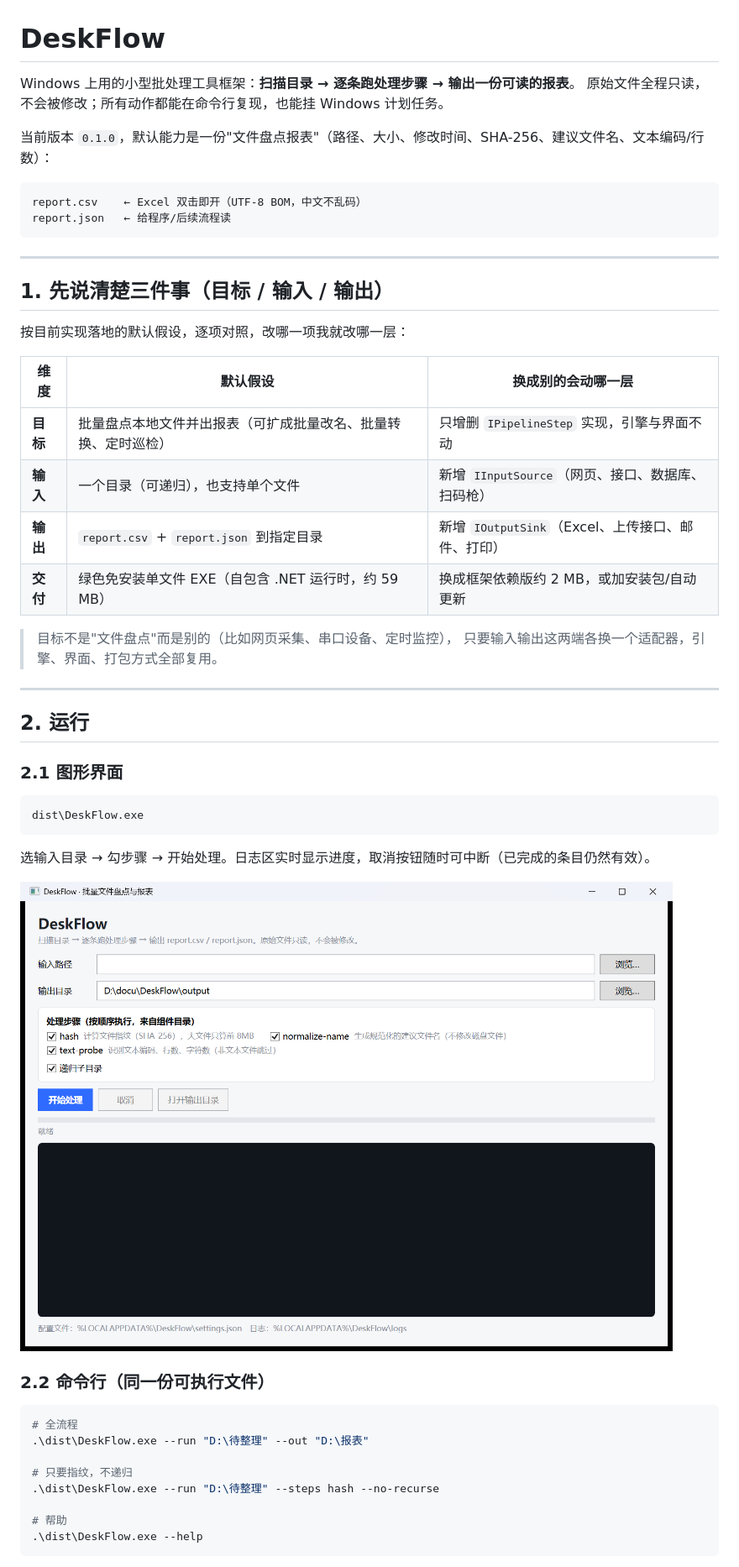
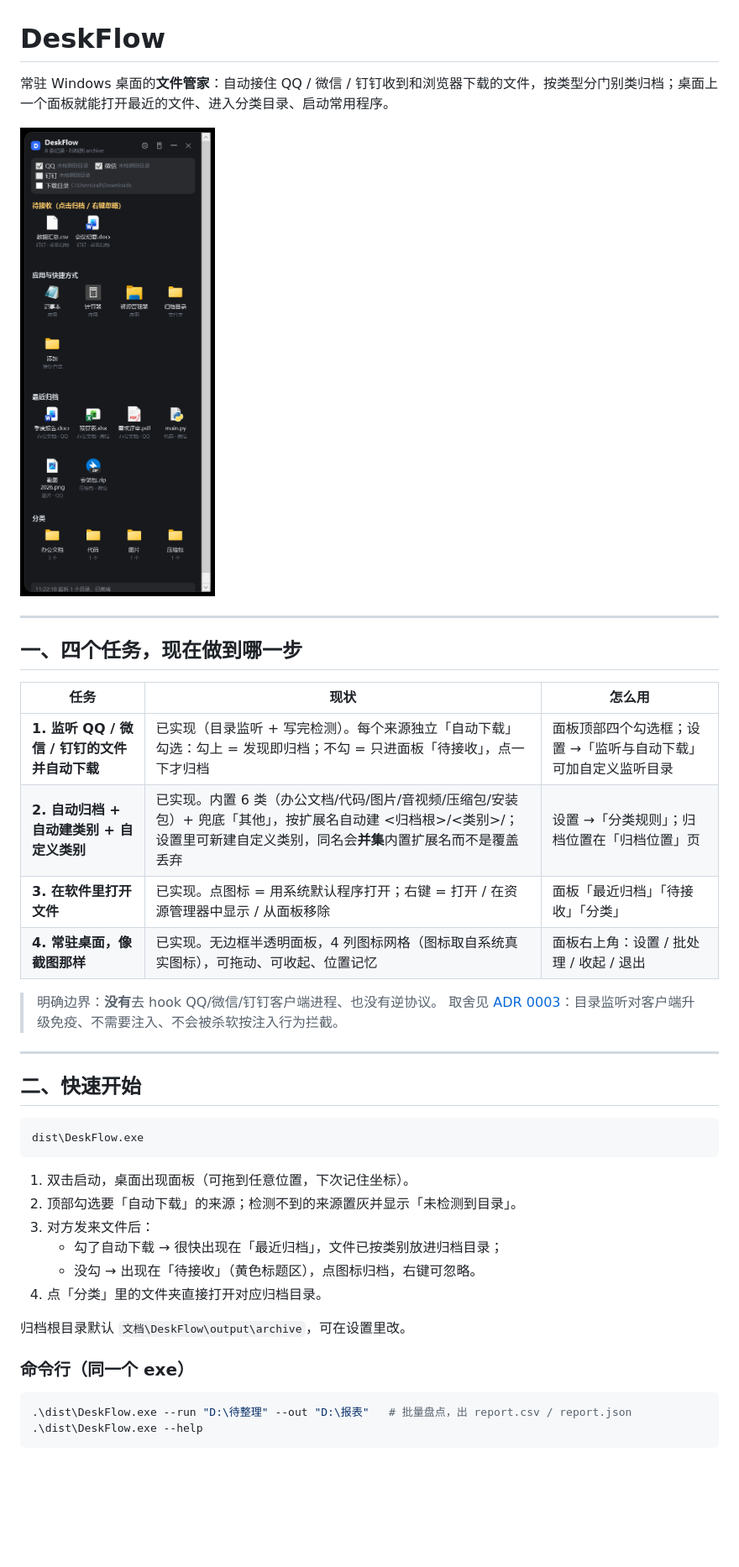
Before and after one commit to zzxhrail/TidyFlow, a Markdown page: README.md, the part around one of its changes. Shown at 84% size. GitHub-like rendering; pictures changed too: docs/screenshot-panel.png (added); blank space fills up the shorter version.

````diff
--- a/README.md
+++ b/README.md
@@ -1,55 +1,44 @@
 # DeskFlow
 
-Windows 上用的小型批处理工具框架：**扫描目录 → 逐条跑处理步骤 → 输出一份可读的报表**。
-原始文件全程只读，不会被修改；所有动作都能在命令行复现，也能挂 Windows 计划任务。
+常驻 Windows 桌面的**文件管家**：自动接住 QQ / 微信 / 钉钉收到和浏览器下载的文件，按类型分门别类归档；桌面上一个面板就能打开最近的文件、进入分类目录、启动常用程序。
 
-当前版本 `0.1.0`，默认能力是一份"文件盘点报表"（路径、大小、修改时间、SHA-256、建议文件名、文本编码/行数）：
-
-```
-report.csv    ← Excel 双击即开（UTF-8 BOM，中文不乱码）
-report.json   ← 给程序/后续流程读
-```
+![桌面面板](docs/screenshot-panel.png)
 
 ---
 
-## 1. 先说清楚三件事（目标 / 输入 / 输出）
+## 一、四个任务，现在做到哪一步
 
-按目前实现落地的默认假设，逐项对照，改哪一项我就改哪一层：
+| 任务 | 现状 | 怎么用 |
+| --- | --- | --- |
+| **1. 监听 QQ / 微信 / 钉钉的文件并自动下载** | 已实现（目录监听 + 写完检测）。每个来源独立「自动下载」勾选：勾上 = 发现即归档；不勾 = 只进面板「待接收」，点一下才归档 | 面板顶部四个勾选框；设置 →「监听与自动下载」可加自定义监听目录 |
+| **2. 自动归档 + 自动建类别 + 自定义类别** | 已实现。内置 6 类（办公文档/代码/图片/音视频/压缩包/安装包）+ 兜底「其他」，按扩展名自动建 <归档根>/<类别>/；设置里可新建自定义类别，同名会**并集**内置扩展名而不是覆盖丢弃 | 设置 →「分类规则」；归档位置在「归档位置」页 |
+| **3. 在软件里打开文件** | 已实现。点图标 = 用系统默认程序打开；右键 = 打开 / 在资源管理器中显示 / 从面板移除 | 面板「最近归档」「待接收」「分类」 |
+| **4. 常驻桌面，像截图那样** | 已实现。无边框半透明面板，4 列图标网格（图标取自系统真实图标），可拖动、可收起、位置记忆 | 面板右上角：设置 / 批处理 / 收起 / 退出 |
 
-| 维度 | 默认假设 | 换成别的会动哪一层 |
-| --- | --- | --- |
-| **目标** | 批量盘点本地文件并出报表（可扩成批量改名、批量转换、定时巡检） | 只增删 `IPipelineStep` 实现，引擎与界面不动 |
-| **输入** | 一个目录（可递归），也支持单个文件 | 新增 `IInputSource`（网页、接口、数据库、扫码枪） |
-| **输出** | `report.csv` + `report.json` 到指定目录 | 新增 `IOutputSink`（Excel、上传接口、邮件、打印） |
-| **交付** | 绿色免安装单文件 EXE（自包含 .NET 运行时，约 59 MB） | 换成框架依赖版约 2 MB，或加安装包/自动更新 |
-
-> 目标不是"文件盘点"而是别的（比如网页采集、串口设备、定时监控），
-> 只要输入输出这两端各换一个适配器，引擎、界面、打包方式全部复用。
+> 明确边界：**没有**去 hook QQ/微信/钉钉客户端进程、也没有逆协议。
+> 取舍见 [ADR 0003](docs/adr/0003-file-interception.md)：目录监听对客户端升级免疫、不需要注入、不会被杀软按注入行为拦截。
 
 ---
 
-## 2. 运行
-
-### 2.1 图形界面
+## 二、快速开始
 
 ```
 dist\DeskFlow.exe
 ```
 
-选输入目录 → 勾步骤 → 开始处理。日志区实时显示进度，取消按钮随时可中断（已完成的条目仍然有效）。
+1. 双击启动，桌面出现面板（可拖到任意位置，下次记住坐标）。
+2. 顶部勾选要「自动下载」的来源；检测不到的来源置灰并显示「未检测到目录」。
+3. 对方发来文件后：
+   - 勾了自动下载 → 很快出现在「最近归档」，文件已按类别放进归档目录；
+   - 没勾 → 出现在「待接收」（黄色标题区），点图标归档，右键可忽略。
+4. 点「分类」里的文件夹直接打开对应归档目录。
 
-![界面](docs/screenshot.png)
+归档根目录默认 `文档\DeskFlow\output\archive`，可在设置里改。
 
-### 2.2 命令行（同一份可执行文件）
+### 命令行（同一个 exe）
 
 ```powershell
-# 全流程
-.\dist\DeskFlow.exe --run "D:\待整理" --out "D:\报表"
-
-# 只要指纹，不递归
-.\dist\DeskFlow.exe --run "D:\待整理" --steps hash --no-recurse
-
-# 帮助
+.\dist\DeskFlow.exe --run "D:\待整理" --out "D:\报表"   # 批量盘点，出 report.csv / report.json
 .\dist\DeskFlow.exe --help
 ```
 
````
Also changed, not shown: other parts of README.md (+57 -48 lines), docs/adr/0003-file-interception.md (added, +39 -0 lines), docs/architecture.md (+44 -0 lines), docs/screenshot-batch.png (renamed from docs/screenshot.png).
